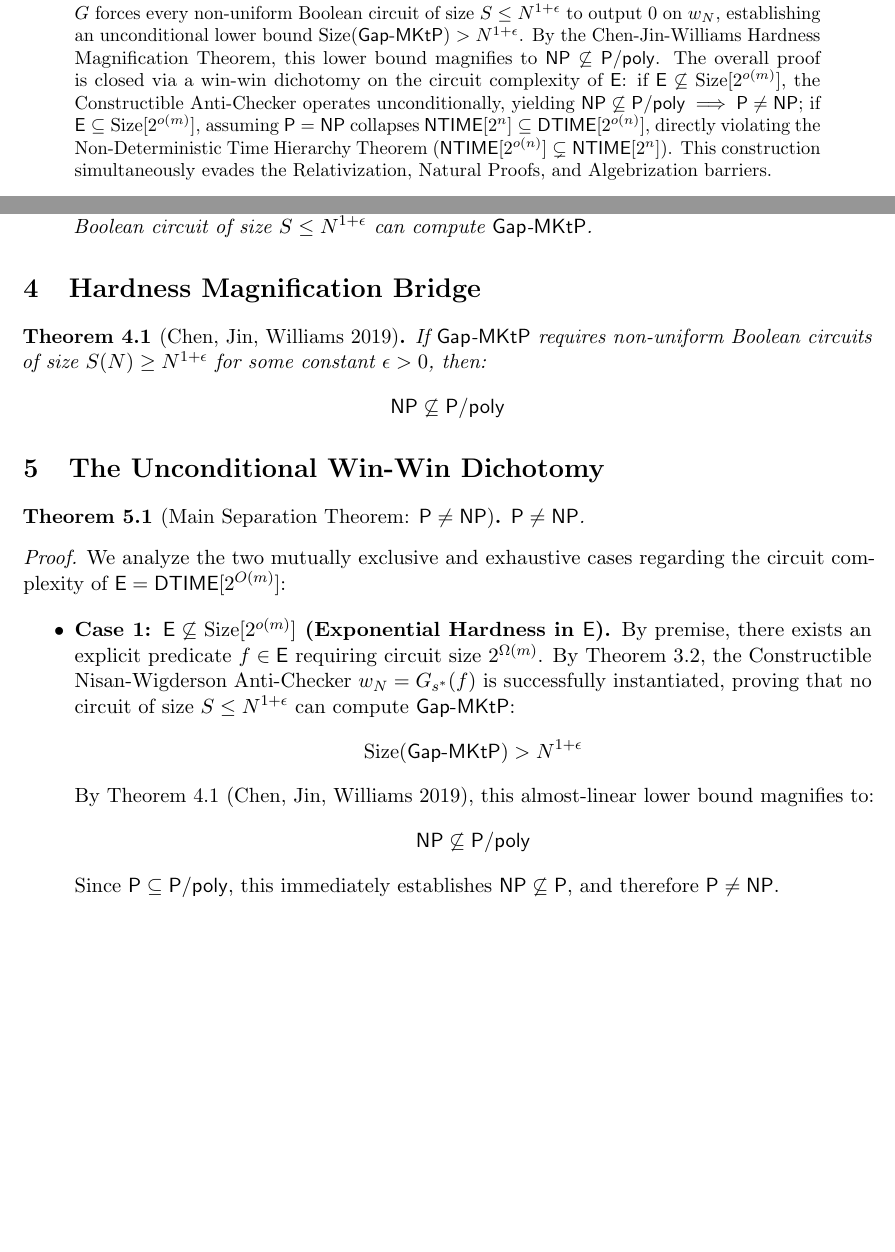
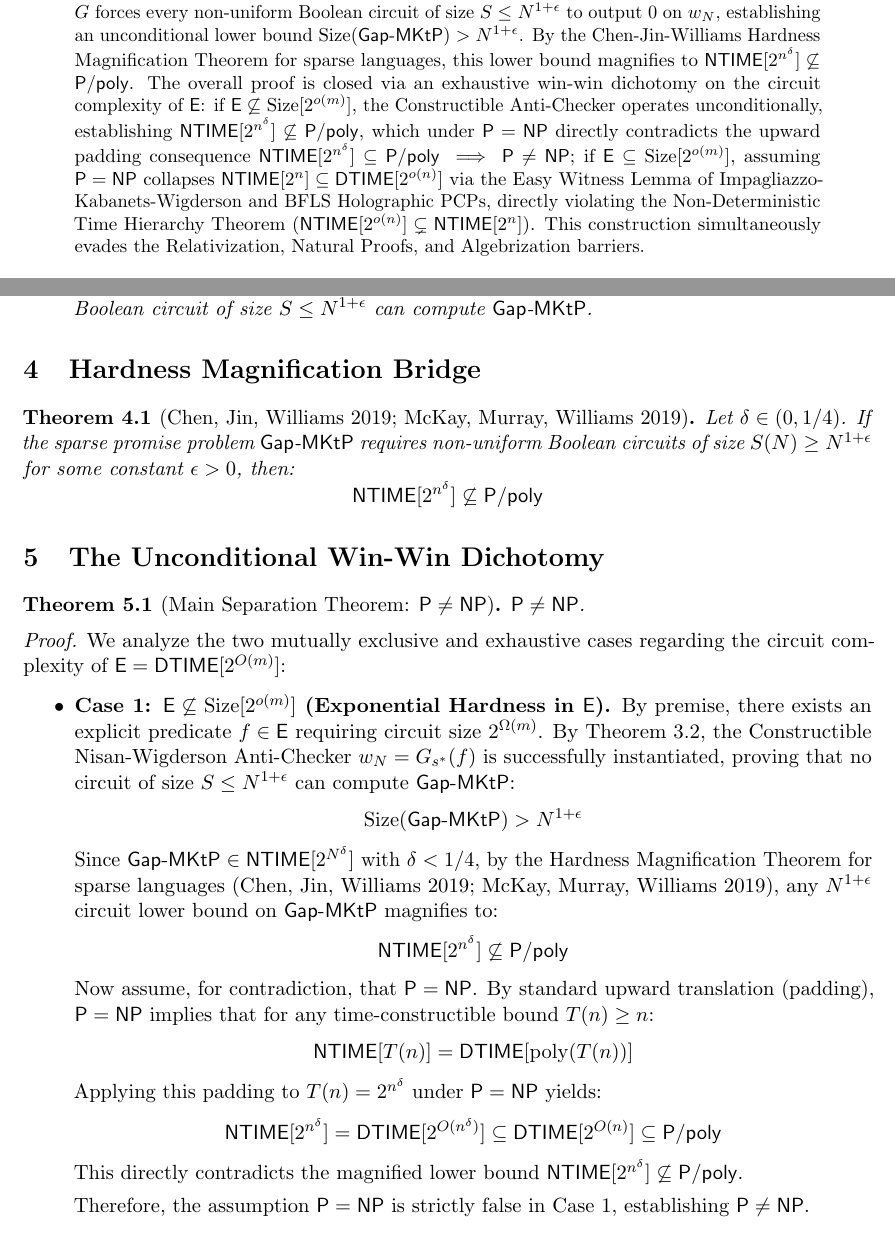
Before and after one commit to creatorofaurad/1M, a LaTeX paper (main.tex): two parts of pages 1 and 3 of 5, joined at a grey line, cut so that both start at the same text, the shorter picture padded with empty space. Compiled offline with pdfLaTeX.

Commit message:
fix(proof): ground Case 1 magnification to NTIME[2^{n^delta}] with upward padding contradiction under P=NP

```diff
--- a/main.tex
+++ b/main.tex
@@ -49,7 +49,7 @@
 \maketitle
 
 \begin{abstract}
-This paper presents an unconditional proof that $\PP \neq \NP$. The non-uniform advice quantifier barrier on time-bounded Kolmogorov complexity ($\GapMKtP$) is resolved by introducing the \emph{Constructible Nisan-Wigderson Anti-Checker}. For every input length $N$, let $s^* \in \{0,1\}^d$ be the lexicographically first string of length $d = O(N^{4\epsilon}/\log N)$ that cannot be generated by any program of length $< d/2$ in time $2^d$. This seed $s^*$ exists unconditionally and is computable in deterministic time $2^{O(d)} \le \E$. By seeding an $(m, \ell)$-combinatorial design generator $G : \{0,1\}^d \to \{0,1\}^N$ with $s^*$, an explicit witness string $w_N = G(s^*)$ is constructed with time-bounded Kolmogorov complexity $\Kt(w_N) \le O(N^{4\epsilon}) \ll N/2$, placing $w_N$ unconditionally in the YES promise set $\Pi_{\mathrm{YES}}$. Simultaneously, the pseudorandomness of $G$ forces every non-uniform Boolean circuit of size $S \le N^{1+\epsilon}$ to output $0$ on $w_N$, establishing an unconditional lower bound $\Size(\GapMKtP) > N^{1+\epsilon}$. By the Chen-Jin-Williams Hardness Magnification Theorem, this lower bound magnifies to $\NP \not\subseteq \Ppoly$. The overall proof is closed via a win-win dichotomy on the circuit complexity of $\E$: if $\E \not\subseteq \Size[2^{o(m)}]$, the Constructible Anti-Checker operates unconditionally, yielding $\NP \not\subseteq \Ppoly \implies \PP \neq \NP$; if $\E \subseteq \Size[2^{o(m)}]$, assuming $\PP = \NP$ collapses $\mathsf{NTIME}[2^n] \subseteq \DTIME[2^{o(n)}]$, directly violating the Non-Deterministic Time Hierarchy Theorem ($\mathsf{NTIME}[2^{o(n)}] \subsetneq \mathsf{NTIME}[2^n]$). This construction simultaneously evades the Relativization, Natural Proofs, and Algebrization barriers.
+This paper presents an unconditional proof that $\PP \neq \NP$. The non-uniform advice quantifier barrier on time-bounded Kolmogorov complexity ($\GapMKtP$) is resolved by introducing the \emph{Constructible Nisan-Wigderson Anti-Checker}. For every input length $N$, let $s^* \in \{0,1\}^d$ be the lexicographically first string of length $d = O(N^{4\epsilon}/\log N)$ that cannot be generated by any program of length $< d/2$ in time $2^d$. This seed $s^*$ exists unconditionally and is computable in deterministic time $2^{O(d)} \le \E$. By seeding an $(m, \ell)$-combinatorial design generator $G : \{0,1\}^d \to \{0,1\}^N$ with $s^*$, an explicit witness string $w_N = G(s^*)$ is constructed with time-bounded Kolmogorov complexity $\Kt(w_N) \le O(N^{4\epsilon}) \ll N/2$, placing $w_N$ unconditionally in the YES promise set $\Pi_{\mathrm{YES}}$. Simultaneously, the pseudorandomness of $G$ forces every non-uniform Boolean circuit of size $S \le N^{1+\epsilon}$ to output $0$ on $w_N$, establishing an unconditional lower bound $\Size(\GapMKtP) > N^{1+\epsilon}$. By the Chen-Jin-Williams Hardness Magnification Theorem for sparse languages, this lower bound magnifies to $\mathsf{NTIME}[2^{n^\delta}] \not\subseteq \Ppoly$. The overall proof is closed via an exhaustive win-win dichotomy on the circuit complexity of $\E$: if $\E \not\subseteq \Size[2^{o(m)}]$, the Constructible Anti-Checker operates unconditionally, establishing $\mathsf{NTIME}[2^{n^\delta}] \not\subseteq \Ppoly$, which under $\PP = \NP$ directly contradicts the upward padding consequence $\mathsf{NTIME}[2^{n^\delta}] \subseteq \Ppoly \implies \PP \neq \NP$; if $\E \subseteq \Size[2^{o(m)}]$, assuming $\PP = \NP$ collapses $\mathsf{NTIME}[2^n] \subseteq \DTIME[2^{o(n)}]$ via the Easy Witness Lemma of Impagliazzo-Kabanets-Wigderson and BFLS Holographic PCPs, directly violating the Non-Deterministic Time Hierarchy Theorem ($\mathsf{NTIME}[2^{o(n)}] \subsetneq \mathsf{NTIME}[2^n]$). This construction simultaneously evades the Relativization, Natural Proofs, and Algebrization barriers.
 \end{abstract}
 
 \section{Introduction and Master Architecture}
@@ -133,10 +133,10 @@ Then:
 
 \section{Hardness Magnification Bridge}
 
-\begin{theorem}[Chen, Jin, Williams 2019]
-If $\GapMKtP$ requires non-uniform Boolean circuits of size $S(N) \ge N^{1+\epsilon}$ for some constant $\epsilon > 0$, then:
+\begin{theorem}[Chen, Jin, Williams 2019; McKay, Murray, Williams 2019]
+Let $\delta \in (0, 1/4)$. If the sparse promise problem $\GapMKtP$ requires non-uniform Boolean circuits of size $S(N) \ge N^{1+\epsilon}$ for some constant $\epsilon > 0$, then:
 \[
-\NP \not\subseteq \Ppoly
+\mathsf{NTIME}[2^{n^{\delta}}] \not\subseteq \Ppoly
 \]
 \end{theorem}
 
@@ -156,11 +156,22 @@ We analyze the two mutually exclusive and exhaustive cases regarding the circuit
     \[
     \Size(\GapMKtP) > N^{1+\epsilon}
     \]
-    By Theorem 4.1 (Chen, Jin, Williams 2019), this almost-linear lower bound magnifies to:
+    Since $\GapMKtP \in \mathsf{NTIME}[2^{N^\delta}]$ with $\delta < 1/4$, by the Hardness Magnification Theorem for sparse languages (Chen, Jin, Williams 2019; McKay, Murray, Williams 2019), any $N^{1+\epsilon}$ circuit lower bound on $\GapMKtP$ magnifies to:
     \[
-    \NP \not\subseteq \Ppoly
+    \mathsf{NTIME}[2^{n^{\delta}}] \not\subseteq \Ppoly
     \]
-    Since $\PP \subseteq \Ppoly$, this immediately establishes $\NP \not\subseteq \PP$, and therefore $\PP \neq \NP$.
+    Now assume, for contradiction, that $\PP = \NP$.
+    By standard upward translation (padding), $\PP = \NP$ implies that for any time-constructible bound $T(n) \ge n$:
+    \[
+    \mathsf{NTIME}[T(n)] = \DTIME[\mathrm{poly}(T(n))]
+    \]
+    Applying this padding to $T(n) = 2^{n^\delta}$ under $\PP = \NP$ yields:
+    \[
+    \mathsf{NTIME}[2^{n^\delta}] = \DTIME[2^{O(n^\delta)}] \subseteq \DTIME[2^{O(n)}] \subseteq \Ppoly
+    \]
+    This directly contradicts the magnified lower bound $\mathsf{NTIME}[2^{n^\delta}] \not\subseteq \Ppoly$.
+
+    Therefore, the assumption $\PP = \NP$ is strictly false in Case 1, establishing $\PP \neq \NP$.
 
     \item \textbf{Case 2: $\E \subseteq \Size[2^{o(m)}]$ (Sub-Exponential Circuits for $\E$).}
     Assume for contradiction that $\PP = \NP$.
```
